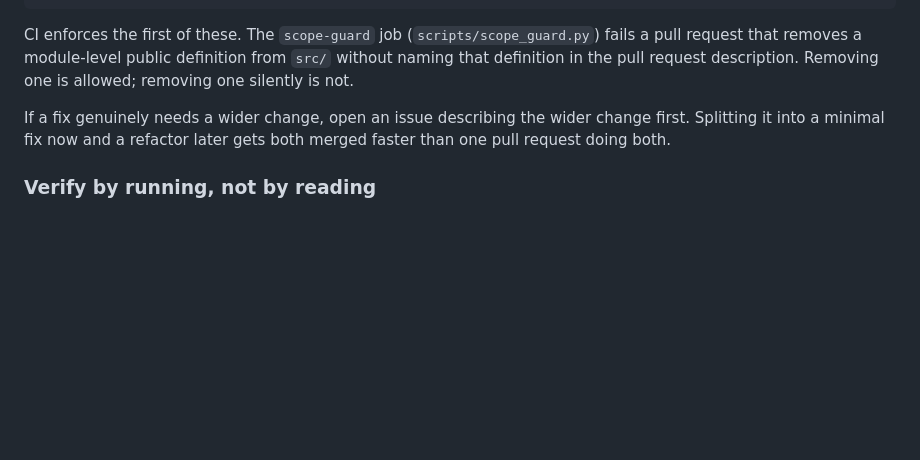
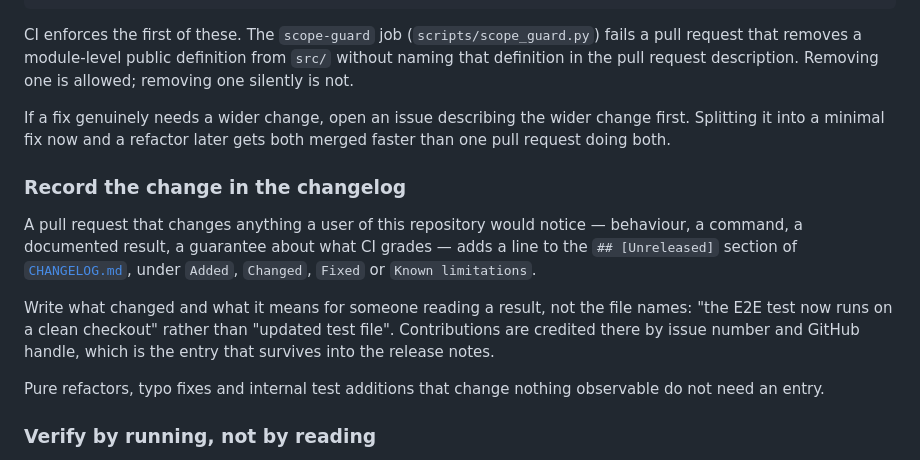
Before and after one commit to vinhnguyenthanhdn/ai-crypto, a Markdown page: CONTRIBUTING.md, the part around the change. Drawn GitHub-style; blank space fills up the shorter version.

```diff
--- a/CONTRIBUTING.md
+++ b/CONTRIBUTING.md
@@ -159,6 +159,21 @@ If a fix genuinely needs a wider change, open an issue describing the wider chan
 first. Splitting it into a minimal fix now and a refactor later gets both merged
 faster than one pull request doing both.
 
+### Record the change in the changelog
+
+A pull request that changes anything a user of this repository would notice — behaviour,
+a command, a documented result, a guarantee about what CI grades — adds a line to the
+`## [Unreleased]` section of [`CHANGELOG.md`](CHANGELOG.md), under `Added`, `Changed`,
+`Fixed` or `Known limitations`.
+
+Write what changed and what it means for someone reading a result, not the file names:
+"the E2E test now runs on a clean checkout" rather than "updated test file". Contributions
+are credited there by issue number and GitHub handle, which is the entry that survives
+into the release notes.
+
+Pure refactors, typo fixes and internal test additions that change nothing observable do
+not need an entry.
+
 ### Verify by running, not by reading
 
 Every claim in a pull request should come with the command that produced it. For a
```
Also changed, not shown: CHANGELOG.md (+24 -0 lines).
